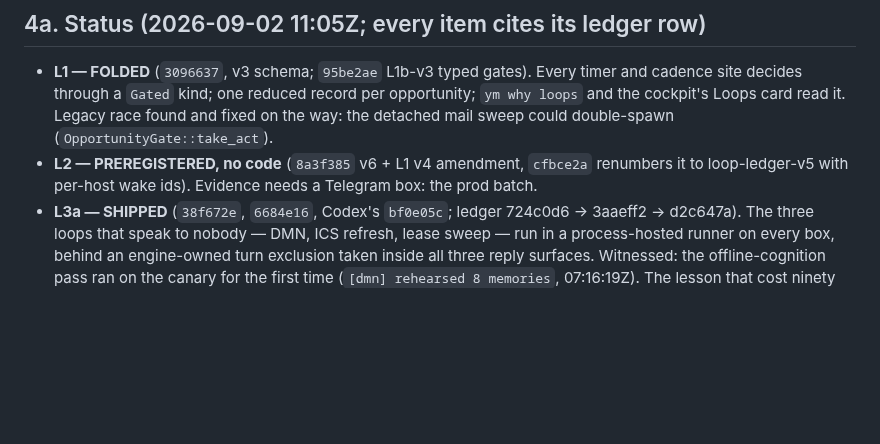
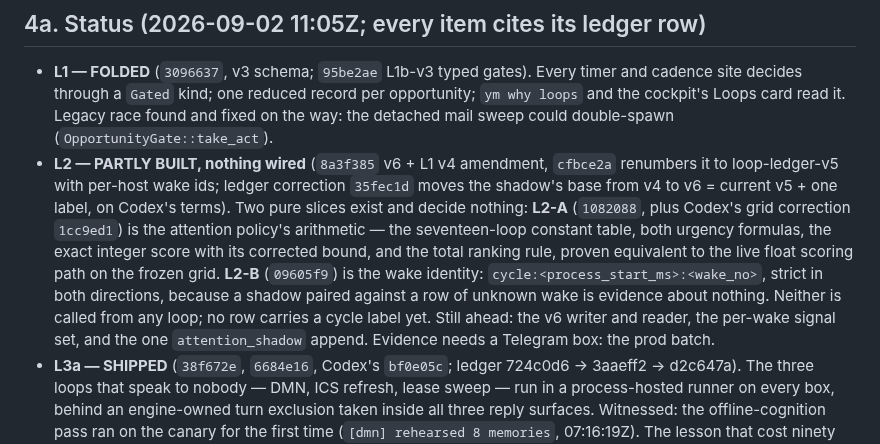
Before and after one commit to yantrikos/yantrik-mind, a Markdown page: docs/ARCH7_LOOP_ENGINEERING.md, the part around the change. Rendered like a GitHub page; blank space fills up the shorter version.

Commit message:
ARCH7: L2 is no longer 'no code' -- the arithmetic and the wake identity exist, wired to nothing
Co-Authored-By: Claude Opus 5 (1M context) <noreply@anthropic.com>

```diff
--- a/docs/ARCH7_LOOP_ENGINEERING.md
+++ b/docs/ARCH7_LOOP_ENGINEERING.md
@@ -105,8 +105,17 @@ Built the way this house builds: measure first, shadow second, activate only pas
   site decides through a `Gated` kind; one reduced record per opportunity; `ym why loops` and the
   cockpit's Loops card read it. Legacy race found and fixed on the way: the detached mail sweep
   could double-spawn (`OpportunityGate::take_act`).
-- **L2 — PREREGISTERED, no code** (`8a3f385` v6 + L1 v4 amendment, `cfbce2a` renumbers it to
-  loop-ledger-v5 with per-host wake ids). Evidence needs a Telegram box: the prod batch.
+- **L2 — PARTLY BUILT, nothing wired** (`8a3f385` v6 + L1 v4 amendment, `cfbce2a` renumbers it to
+  loop-ledger-v5 with per-host wake ids; ledger correction `35fec1d` moves the shadow's base from
+  v4 to v6 = current v5 + one label, on Codex's terms). Two pure slices exist and decide nothing:
+  **L2-A** (`1082088`, plus Codex's grid correction `1cc9ed1`) is the attention policy's arithmetic
+  — the seventeen-loop constant table, both urgency formulas, the exact integer score with its
+  corrected bound, and the total ranking rule, proven equivalent to the live float scoring path on
+  the frozen grid. **L2-B** (`09605f9`) is the wake identity: `cycle:<process_start_ms>:<wake_no>`,
+  strict in both directions, because a shadow paired against a row of unknown wake is evidence
+  about nothing. Neither is called from any loop; no row carries a cycle label yet.
+  Still ahead: the v6 writer and reader, the per-wake signal set, and the one `attention_shadow`
+  append. Evidence needs a Telegram box: the prod batch.
 - **L3a — SHIPPED** (`38f672e`, `6684e16`, Codex's `bf0e05c`; ledger 724c0d6 → 3aaeff2 → d2c647a).
   The three loops that speak to nobody — DMN, ICS refresh, lease sweep — run in a process-hosted
   runner on every box, behind an engine-owned turn exclusion taken inside all three reply
```
